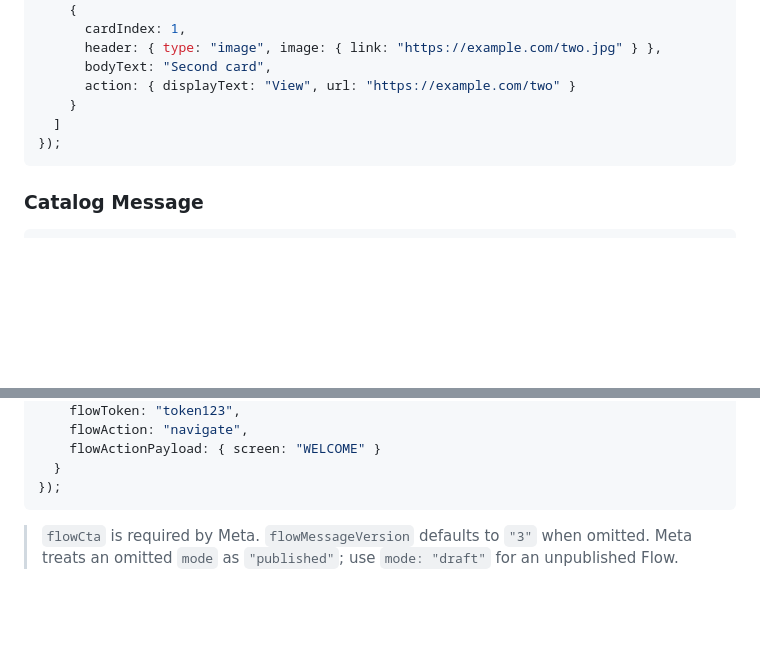
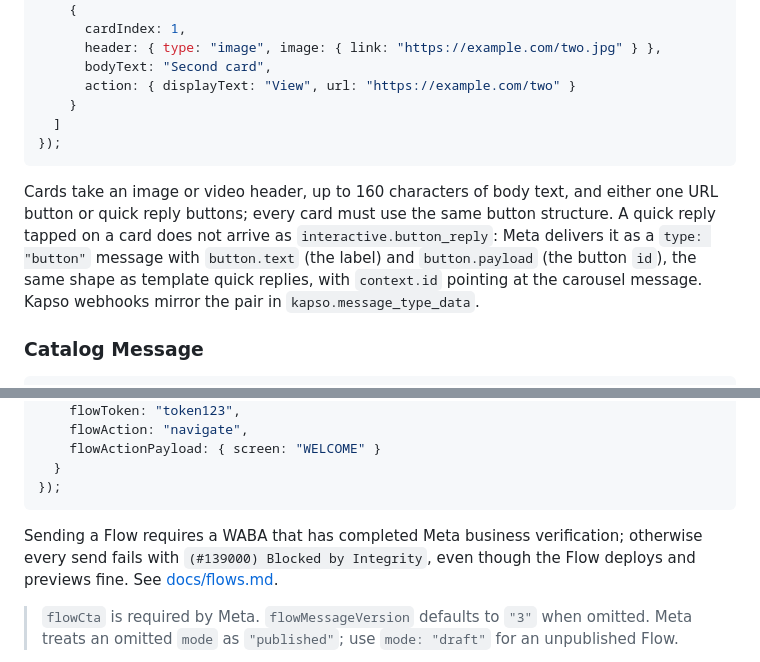
Before and after one commit to gokapso/whatsapp-cloud-api-js, a Markdown page: README.md, 2 parts joined by grey strips. Rendered like a GitHub page; blank space fills up the shorter version.

````diff
--- a/README.md
+++ b/README.md
@@ -254,6 +254,8 @@ await client.messages.sendInteractiveCarousel({
 });
 ```
 
+Cards take an image or video header, up to 160 characters of body text, and either one URL button or quick reply buttons; every card must use the same button structure. A quick reply tapped on a card does not arrive as `interactive.button_reply`: Meta delivers it as a `type: "button"` message with `button.text` (the label) and `button.payload` (the button `id`), the same shape as template quick replies, with `context.id` pointing at the carousel message. Kapso webhooks mirror the pair in `kapso.message_type_data`.
+
 ### Catalog Message
 ```ts
 await client.messages.sendInteractiveCatalogMessage({
@@ -448,6 +450,8 @@ await client.messages.sendInteractiveFlow({
   }
 });
 ```
+
+Sending a Flow requires a WABA that has completed Meta business verification; otherwise every send fails with `(#139000) Blocked by Integrity`, even though the Flow deploys and previews fine. See [docs/flows.md](docs/flows.md).
 
 > `flowCta` is required by Meta. `flowMessageVersion` defaults to `"3"` when omitted. Meta treats an omitted `mode` as `"published"`; use `mode: "draft"` for an unpublished Flow.
 
````
Also changed, not shown: docs/flows.md (+8 -0 lines).
